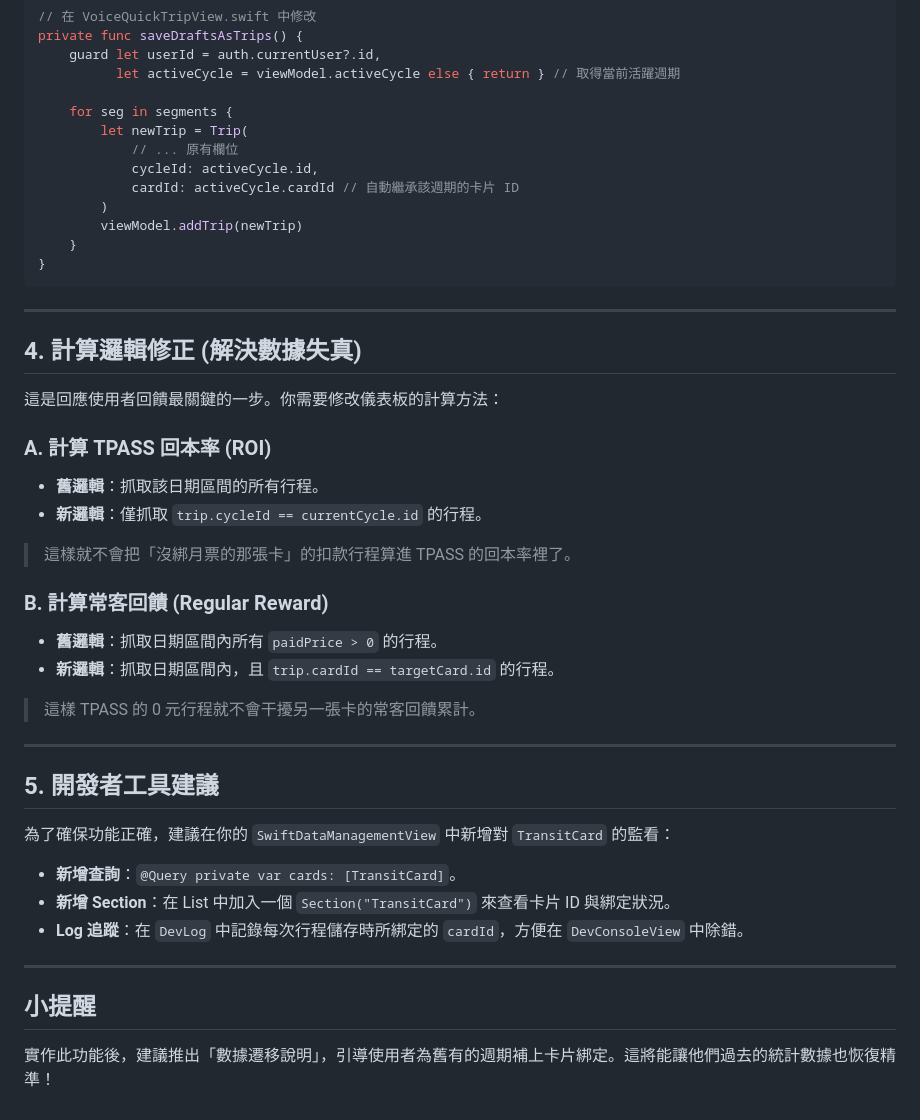
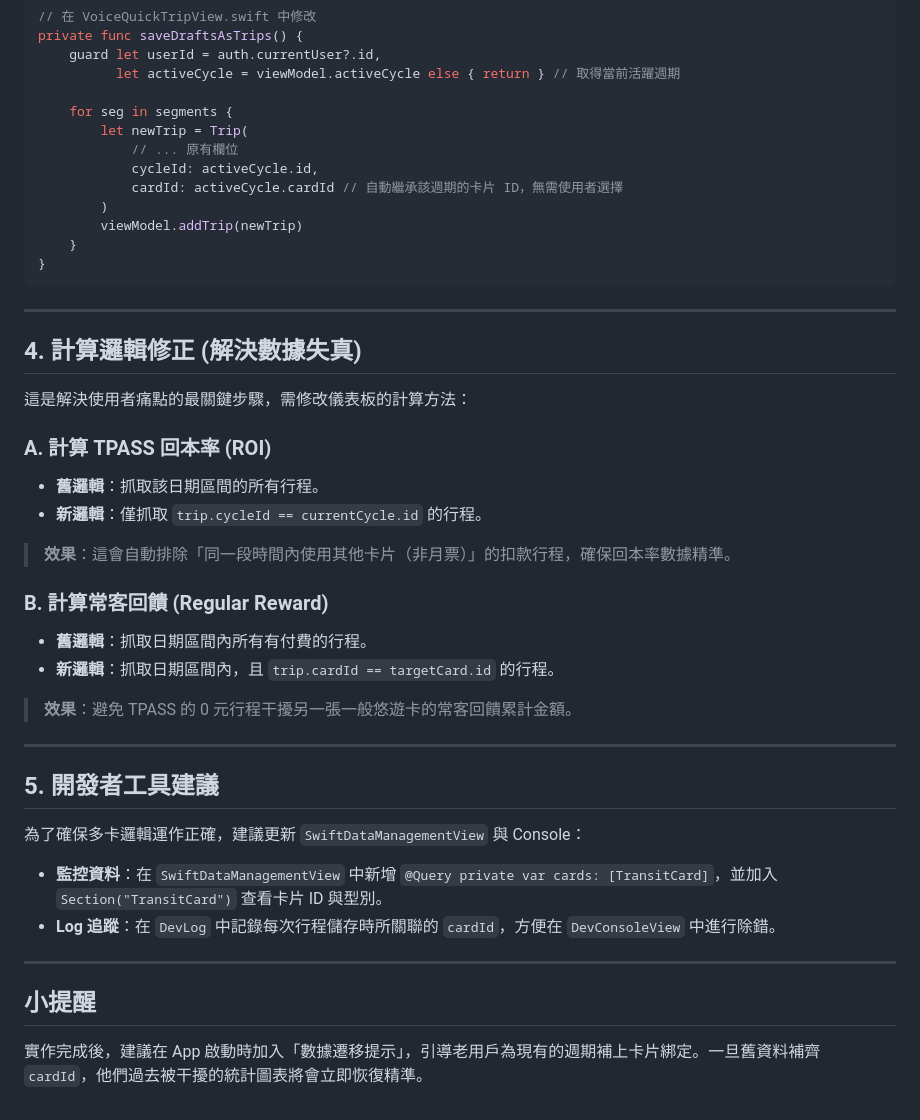
Before and after one commit to 111319022/TPASS-app-iOS, a Markdown page: Plan_Markdown/TransitCard_Plan.md, the part around one of its changes. Rendered like a GitHub page.

```diff
--- a/Plan_Markdown/TransitCard_Plan.md
+++ b/Plan_Markdown/TransitCard_Plan.md
@@ -76,7 +82,7 @@ private func saveDraftsAsTrips() {
         let newTrip = Trip(
             // ... 原有欄位
             cycleId: activeCycle.id,
-            cardId: activeCycle.cardId // 自動繼承該週期的卡片 ID
+            cardId: activeCycle.cardId // 自動繼承該週期的卡片 ID，無需使用者選擇
         )
         viewModel.addTrip(newTrip)
     }
@@ -86,30 +92,27 @@ private func saveDraftsAsTrips() {
 ---
 
 ## 4. 計算邏輯修正 (解決數據失真)
-這是回應使用者回饋最關鍵的一步。你需要修改儀表板的計算方法：
+這是解決使用者痛點的最關鍵步驟，需修改儀表板的計算方法：
 
 ### A. 計算 TPASS 回本率 (ROI)
 * **舊邏輯**：抓取該日期區間的所有行程。
 * **新邏輯**：僅抓取 `trip.cycleId == currentCycle.id` 的行程。
-
-> 這樣就不會把「沒綁月票的那張卡」的扣款行程算進 TPASS 的回本率裡了。
+> **效果**：這會自動排除「同一段時間內使用其他卡片（非月票）」的扣款行程，確保回本率數據精準。
 
 ### B. 計算常客回饋 (Regular Reward)
-* **舊邏輯**：抓取日期區間內所有 `paidPrice > 0` 的行程。
+* **舊邏輯**：抓取日期區間內所有有付費的行程。
 * **新邏輯**：抓取日期區間內，且 `trip.cardId == targetCard.id` 的行程。
-
-> 這樣 TPASS 的 0 元行程就不會干擾另一張卡的常客回饋累計。
+> **效果**：避免 TPASS 的 0 元行程干擾另一張一般悠遊卡的常客回饋累計金額。
 
 ---
 
 ## 5. 開發者工具建議
-為了確保功能正確，建議在你的 `SwiftDataManagementView` 中新增對 `TransitCard` 的監看：
+為了確保多卡邏輯運作正確，建議更新 `SwiftDataManagementView` 與 Console：
 
-* **新增查詢**：`@Query private var cards: [TransitCard]`。
-* **新增 Section**：在 List 中加入一個 `Section("TransitCard")` 來查看卡片 ID 與綁定狀況。
-* **Log 追蹤**：在 `DevLog` 中記錄每次行程儲存時所綁定的 `cardId`，方便在 `DevConsoleView` 中除錯。
+* **監控資料**：在 `SwiftDataManagementView` 中新增 `@Query private var cards: [TransitCard]`，並加入 `Section("TransitCard")` 查看卡片 ID 與型別。
+* **Log 追蹤**：在 `DevLog` 中記錄每次行程儲存時所關聯的 `cardId`，方便在 `DevConsoleView` 中進行除錯。
 
 ---
 
 ## 小提醒
-實作此功能後，建議推出「數據遷移說明」，引導使用者為舊有的週期補上卡片綁定。這將能讓他們過去的統計數據也恢復精準！
+實作完成後，建議在 App 啟動時加入「數據遷移提示」，引導老用戶為現有的週期補上卡片綁定。一旦舊資料補齊 `cardId`，他們過去被干擾的統計圖表將會立即恢復精準。
```
Also changed, not shown: other parts of Plan_Markdown/TransitCard_Plan.md (+24 -18 lines).
